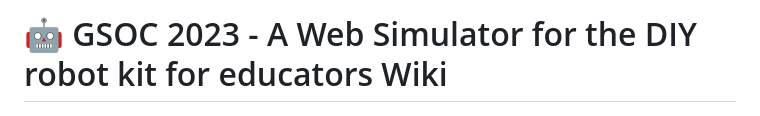
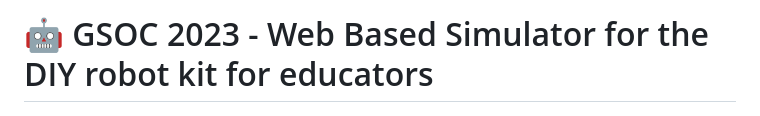
Before and after one commit to eellak/fossbot-web-simulator, a Markdown page: README.md, the part around the change. Drawn GitHub-style.

Commit message:
upd README title

```diff
--- a/README.md
+++ b/README.md
@@ -1,5 +1,5 @@
 
-# :robot: GSOC 2023 - A Web Simulator for the DIY robot kit for educators Wiki
+# :robot: GSOC 2023 - Web Based Simulator for the DIY robot kit for educators
 
 ![simple robot](./images/simple.png)
 
```
